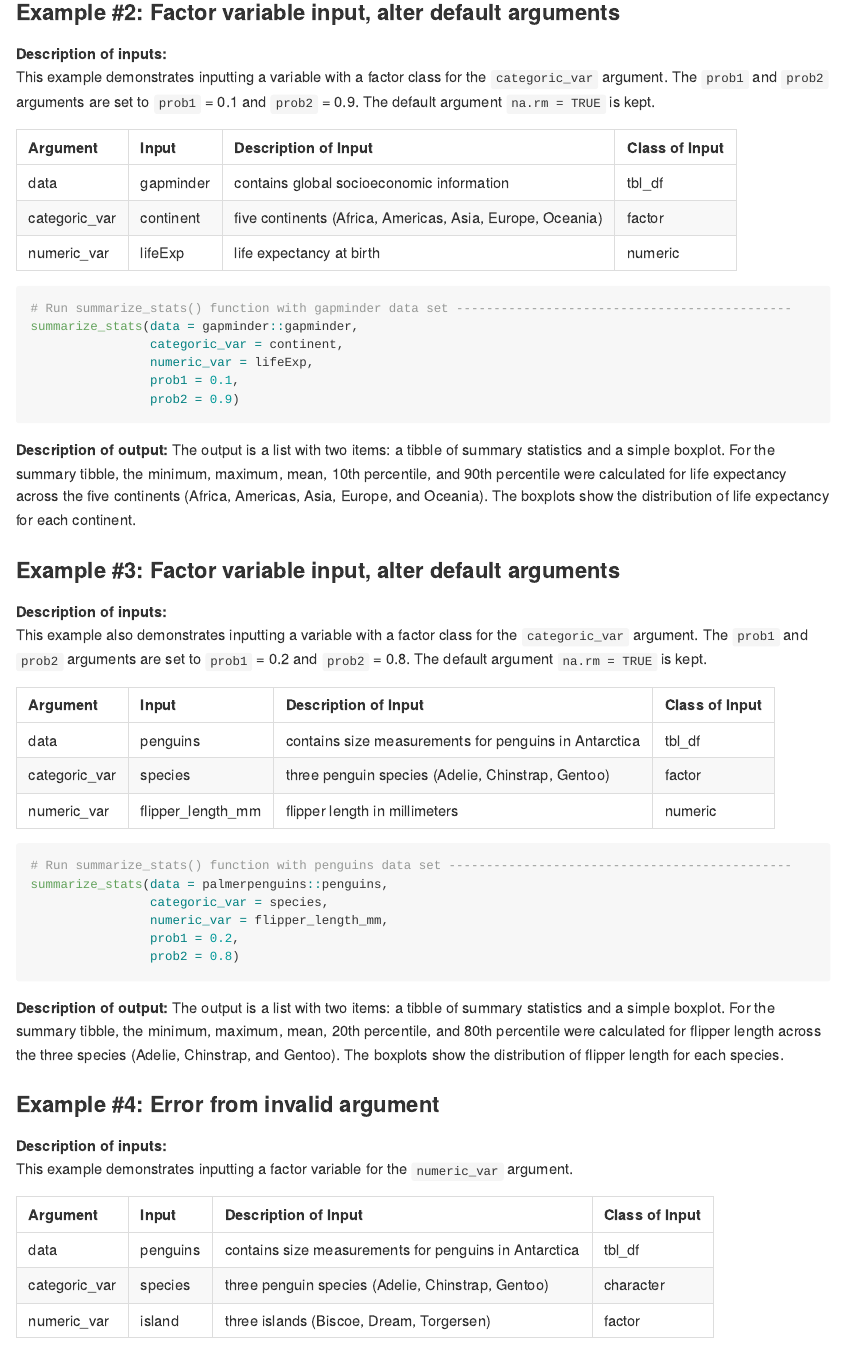
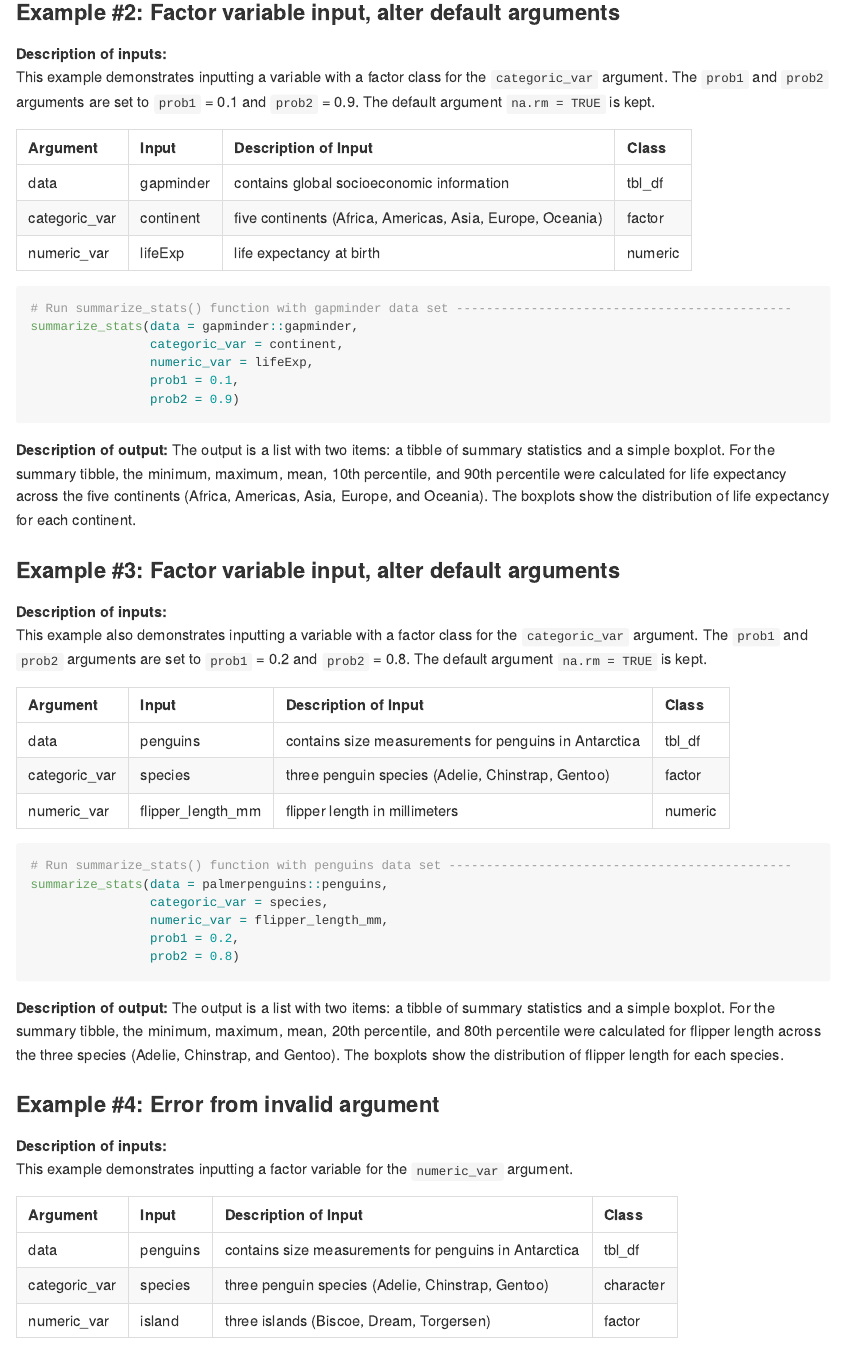
Before and after one commit to kearutherford/Assignment_B2_Rutherford, an R Markdown document (README.Rmd): the page in a window 1100 px wide, from 1360 px down. Rendered offline with R 4.5, knitr and Pandoc, with nearby package versions; the code chunks are not run, so their results and figures are left out.

Commit message:
Small format change to readme

```diff
--- a/README.Rmd
+++ b/README.Rmd
@@ -66,7 +66,7 @@ summarize_stats(data = datateachr::vancouver_trees,
 **Description of inputs:**
 This example demonstrates inputting a variable with a factor class for the `categoric_var` argument. The ` prob1` and `prob2` arguments are set to `prob1` = 0.1 and `prob2` = 0.9. The default argument `na.rm = TRUE` is kept.
 
-|Argument|Input|Description of Input|Class of Input|
+|Argument|Input|Description of Input|Class|
 |:---|:---|:---|:---|
 |data|gapminder|contains global socioeconomic information|tbl_df|
 |categoric_var|continent|five continents (Africa, Americas, Asia, Europe, Oceania)|factor|
@@ -88,7 +88,7 @@ summarize_stats(data = gapminder::gapminder,
 **Description of inputs:**
 This example also demonstrates inputting a variable with a factor class for the `categoric_var` argument. The ` prob1` and `prob2` arguments are set to `prob1` = 0.2 and `prob2` = 0.8. The default argument `na.rm = TRUE` is kept.
 
-|Argument|Input|Description of Input|Class of Input|
+|Argument|Input|Description of Input|Class|
 |:---|:---|:---|:---|
 |data|penguins|contains size measurements for penguins in Antarctica|tbl_df|
 |categoric_var|species|three penguin species (Adelie, Chinstrap, Gentoo)|factor|
@@ -110,7 +110,7 @@ summarize_stats(data = palmerpenguins::penguins,
 **Description of inputs:**
 This example demonstrates inputting a factor variable for the `numeric_var` argument.
 
-|Argument|Input|Description of Input|Class of Input|
+|Argument|Input|Description of Input|Class|
 |:---|:---|:---|:---|
 |data|penguins|contains size measurements for penguins in Antarctica|tbl_df|
 |categoric_var|species|three penguin species (Adelie, Chinstrap, Gentoo)|character|
```
Also changed, not shown: README.md.
